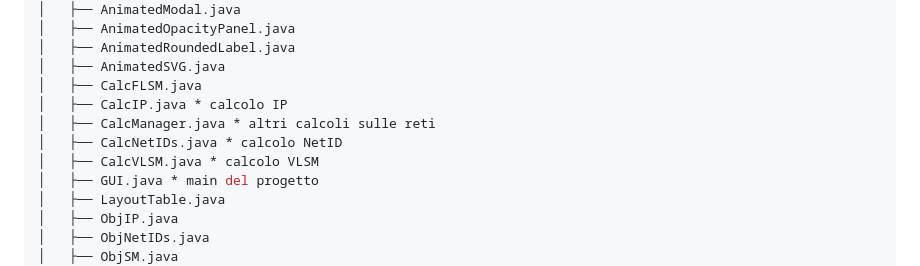
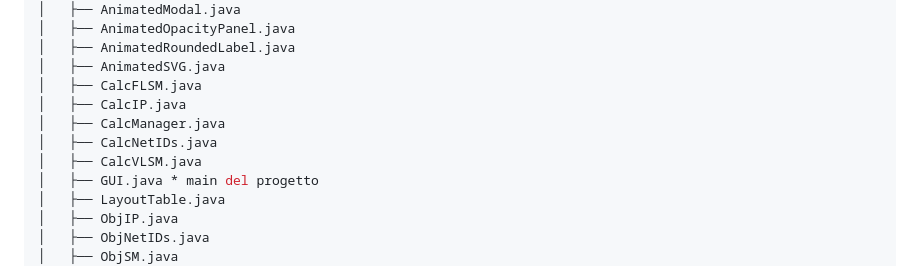
Before and after one commit to vittorioPiotti/SubnettingSolver-Java, a Markdown page: README.md, the part around the change. GitHub-like rendering.

```diff
--- a/README.md
+++ b/README.md
@@ -85,10 +85,10 @@ $ tree
 │   ├── AnimatedRoundedLabel.java
 │   ├── AnimatedSVG.java
 │   ├── CalcFLSM.java
-│   ├── CalcIP.java * calcolo IP
-│   ├── CalcManager.java * altri calcoli sulle reti
-│   ├── CalcNetIDs.java * calcolo NetID
-│   ├── CalcVLSM.java * calcolo VLSM
+│   ├── CalcIP.java
+│   ├── CalcManager.java
+│   ├── CalcNetIDs.java
+│   ├── CalcVLSM.java
 │   ├── GUI.java * main del progetto
 │   ├── LayoutTable.java
 │   ├── ObjIP.java
```
